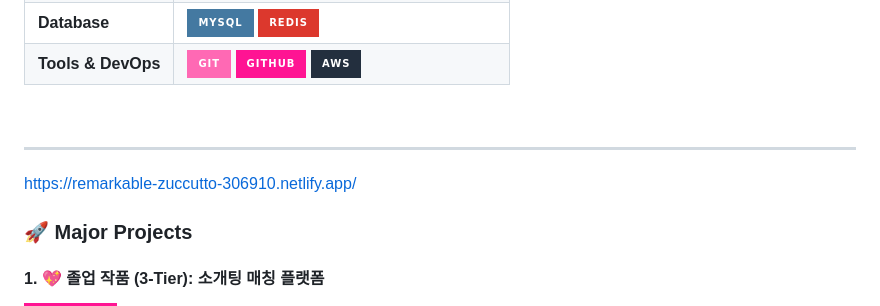
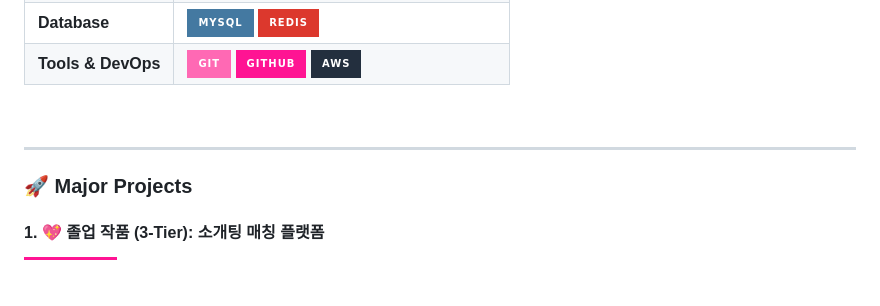
Before and after one commit to kitty0204-TY/kitty0204-TY, a Markdown page: README.md, the part around the change. Rendered like a GitHub page; badges without logos; blank space fills up the shorter version.

```diff
--- a/README.md
+++ b/README.md
@@ -61,8 +61,6 @@
 
 ---
 
-https://remarkable-zuccutto-306910.netlify.app/
-
 ### 🚀 Major Projects
 
 #### 1. 💖 졸업 작품 (3-Tier): 소개팅 매칭 플랫폼
```
